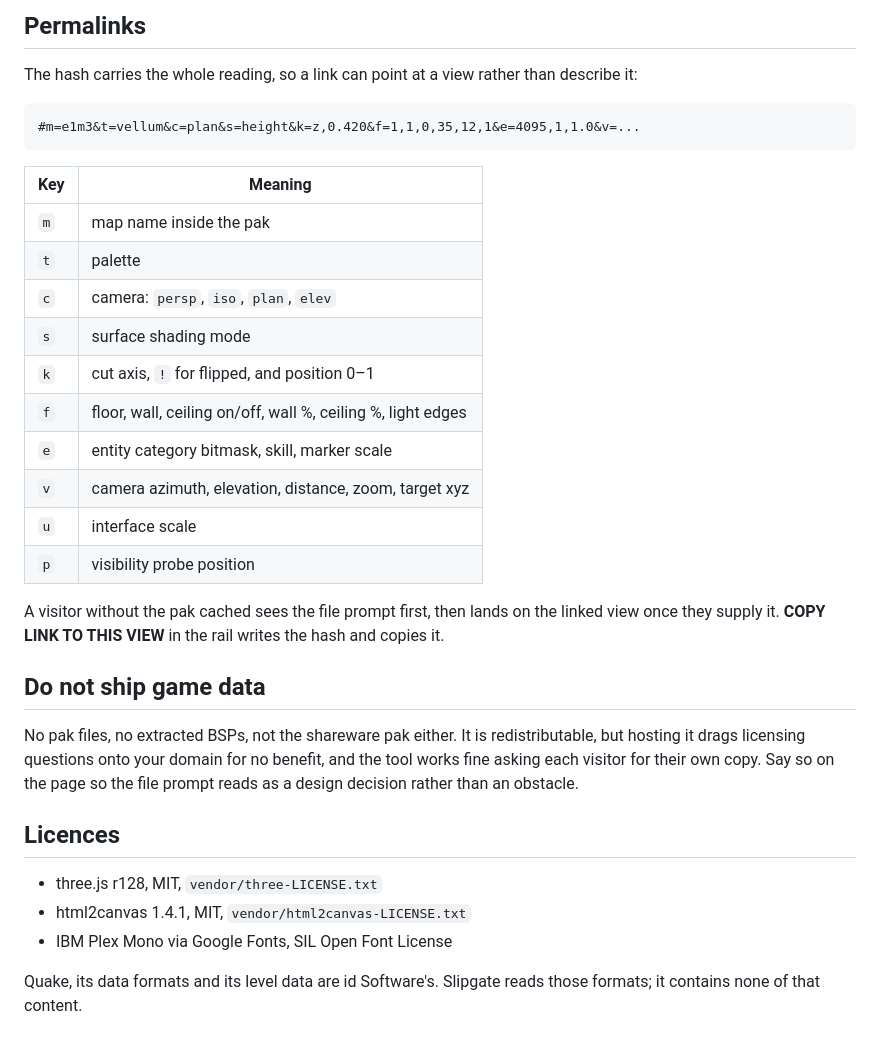
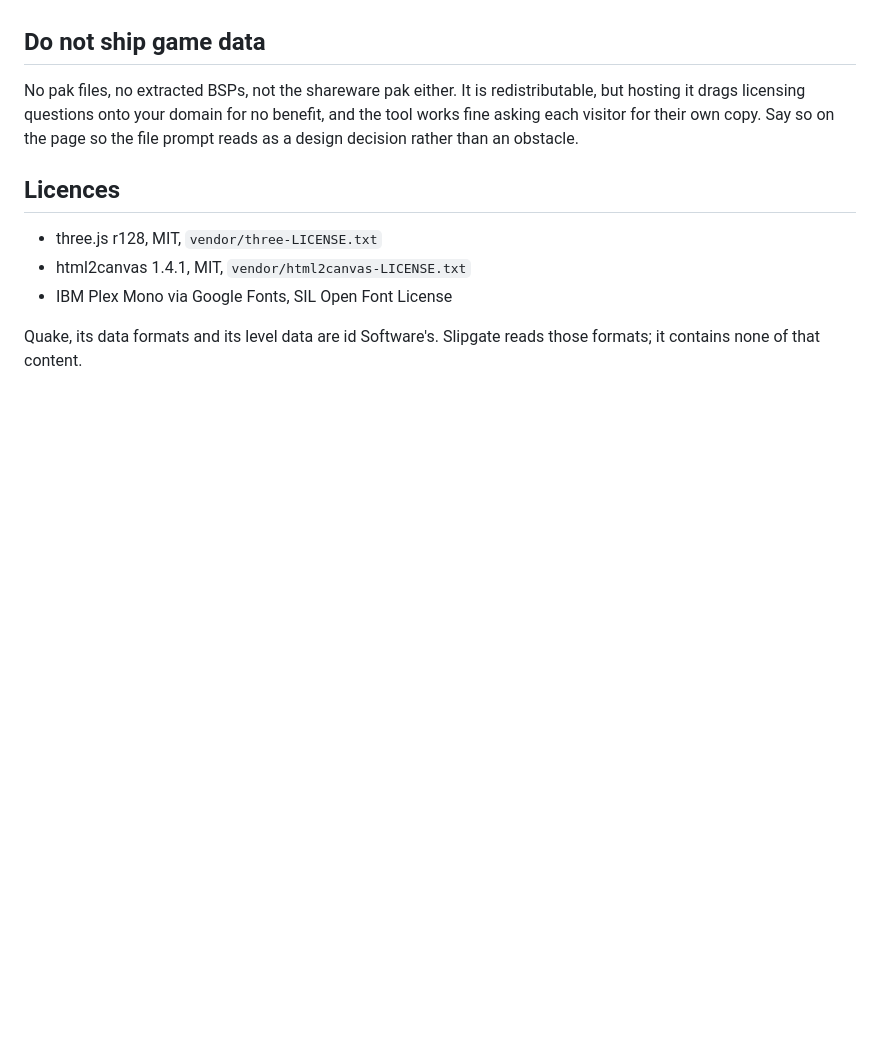
Before and after one commit to dmjn/slipgate, a Markdown page: README.md, the part around one of its changes. Rendered like a GitHub page; blank space fills up the shorter version.

````diff
--- a/README.md
+++ b/README.md
@@ -124,29 +59,3 @@ old build.
-## Permalinks
-
-The hash carries the whole reading, so a link can point at a view rather than
-describe it:
-
-```
-#m=e1m3&t=vellum&c=plan&s=height&k=z,0.420&f=1,1,0,35,12,1&e=4095,1,1.0&v=...
-```
-
-| Key | Meaning |
-|---|---|
-| `m` | map name inside the pak |
-| `t` | palette |
-| `c` | camera: `persp`, `iso`, `plan`, `elev` |
-| `s` | surface shading mode |
-| `k` | cut axis, `!` for flipped, and position 0–1 |
-| `f` | floor, wall, ceiling on/off, wall %, ceiling %, light edges |
-| `e` | entity category bitmask, skill, marker scale |
-| `v` | camera azimuth, elevation, distance, zoom, target xyz |
-| `u` | interface scale |
-| `p` | visibility probe position |
-
-A visitor without the pak cached sees the file prompt first, then lands on the
-linked view once they supply it. **COPY LINK TO THIS VIEW** in the rail writes
-the hash and copies it.
-
 ## Do not ship game data
 
 No pak files, no extracted BSPs, not the shareware pak either. It is
````
Also changed, not shown: other parts of README.md (+0 -65 lines).
